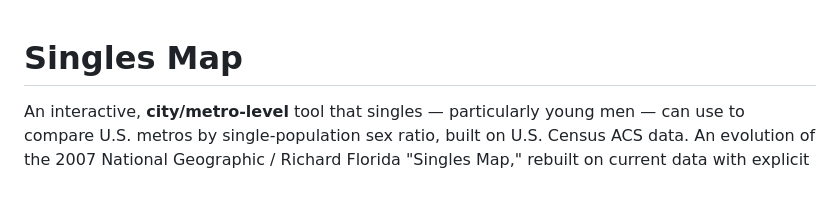
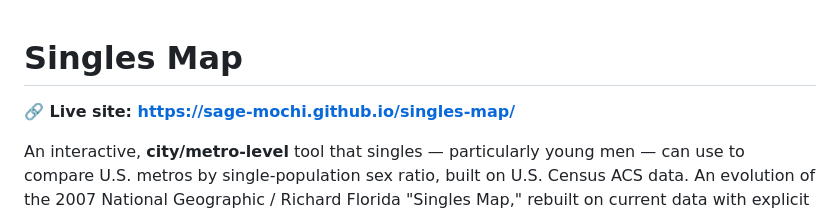
Before and after one commit to sage-mochi/singles-map, a Markdown page: README.md, the part around the change. Rendered like a GitHub page; blank space fills up the shorter version.

Commit message:
docs: add live site link to README
Co-Authored-By: Claude Opus 4.8 <noreply@anthropic.com>

```diff
--- a/README.md
+++ b/README.md
@@ -1,4 +1,6 @@
 # Singles Map
+
+**🔗 Live site: https://sage-mochi.github.io/singles-map/**
 
 An interactive, **city/metro-level** tool that singles — particularly young men — can use to compare U.S. metros by single-population sex ratio, built on U.S. Census ACS data. An evolution of the 2007 National Geographic / Richard Florida "Singles Map," rebuilt on current data with explicit margins of error.
 
```
